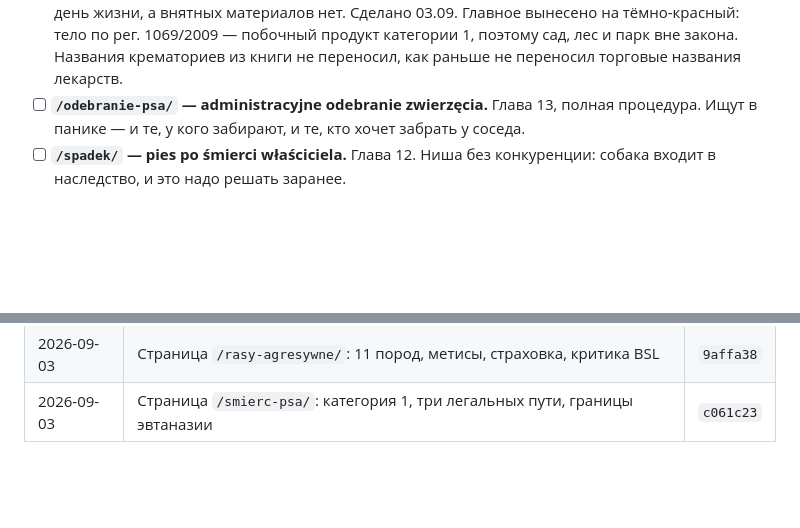
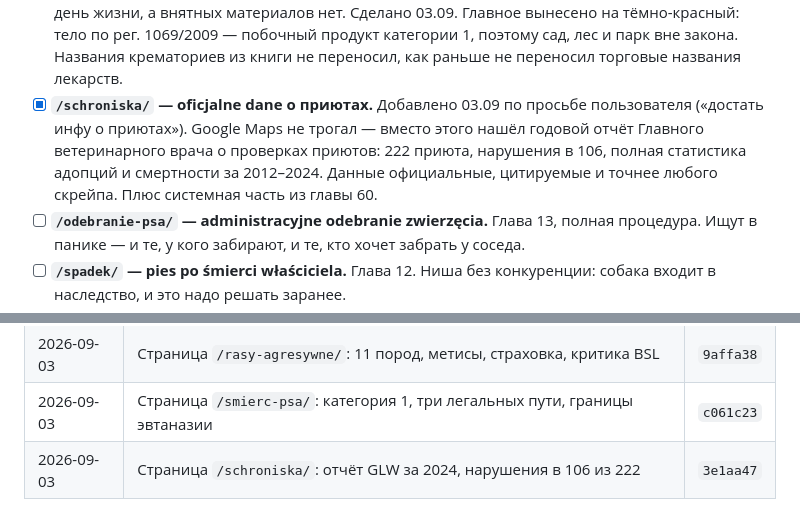
Before and after one commit to iwwurt/pies, a Markdown page: PLAN.md, 2 parts joined by grey strips. Drawn GitHub-style; blank space fills up the shorter version.

Commit message:
Journal: hash commitu dla strony o schroniskach
Co-Authored-By: Claude Opus 5 <noreply@anthropic.com>

```diff
--- a/PLAN.md
+++ b/PLAN.md
@@ -237,6 +237,12 @@
       рег. 1069/2009 — побочный продукт категории 1, поэтому сад, лес и
       парк вне закона. Названия крематориев из книги не переносил, как
       раньше не переносил торговые названия лекарств.
+- [x] **`/schroniska/` — oficjalne dane o приютах.** Добавлено 03.09 по просьбе
+      пользователя («достать инфу о приютах»). Google Maps не трогал — вместо
+      этого нашёл годовой отчёт Главного ветеринарного врача о проверках
+      приютов: 222 приюта, нарушения в 106, полная статистика адопций
+      и смертности за 2012–2024. Данные официальные, цитируемые и точнее
+      любого скрейпа. Плюс системная часть из главы 60.
 - [ ] **`/odebranie-psa/` — administracyjne odebranie zwierzęcia.** Глава 13,
       полная процедура. Ищут в панике — и те, у кого забирают, и те, кто
       хочет забрать у соседа.
@@ -301,3 +307,4 @@
 | 2026-09-03 | Чеклист пересобран через headless Chrome: Etsy убран, одна страница | `0242925` |
 | 2026-09-03 | Страница `/rasy-agresywne/`: 11 пород, метисы, страховка, критика BSL | `9affa38` |
 | 2026-09-03 | Страница `/smierc-psa/`: категория 1, три легальных пути, границы эвтаназии | `c061c23` |
+| 2026-09-03 | Страница `/schroniska/`: отчёт GLW за 2024, нарушения в 106 из 222 | `3e1aa47` |
```
